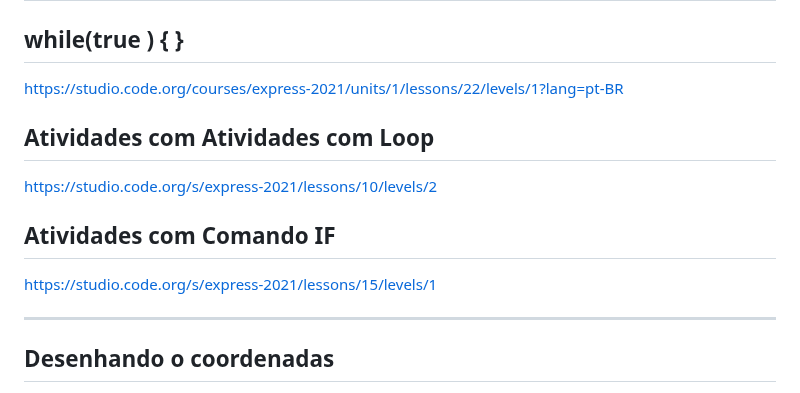
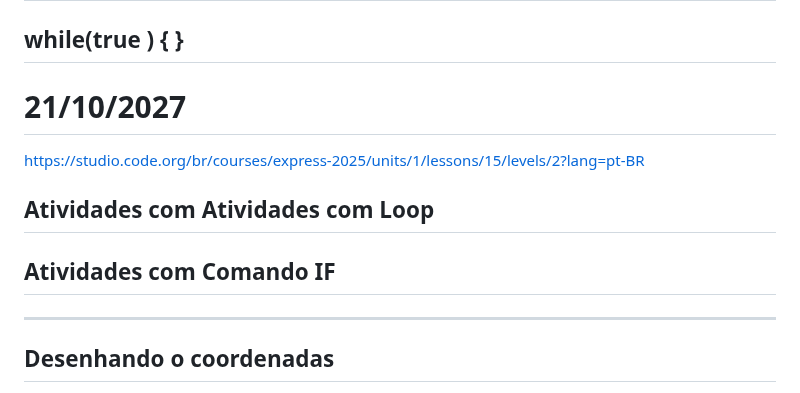
Before and after one commit to mchavesferreira/matematicaaplicada, a Markdown page: README.md, the part around the change. GitHub-like rendering.

```diff
--- a/README.md
+++ b/README.md
@@ -76,15 +76,17 @@ https://studio.code.org/br/courses/frozen/units/1/lessons/1/levels/1
 ## if(true) {    } else  {   }
 ## while(true )  {  }
 
-https://studio.code.org/courses/express-2021/units/1/lessons/22/levels/1?lang=pt-BR
+# 21/10/2027
+
+https://studio.code.org/br/courses/express-2025/units/1/lessons/15/levels/2?lang=pt-BR
+
 
 ## Atividades com Atividades com Loop
 
-https://studio.code.org/s/express-2021/lessons/10/levels/2
+
 
 ## Atividades com Comando IF
 
-https://studio.code.org/s/express-2021/lessons/15/levels/1
 
 ---
 
```
